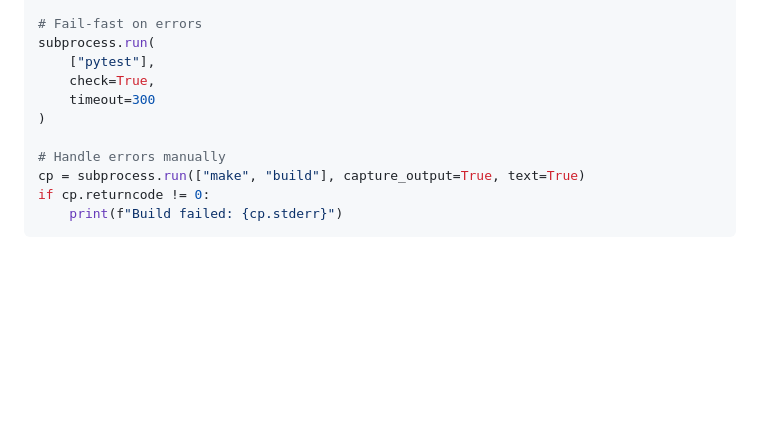
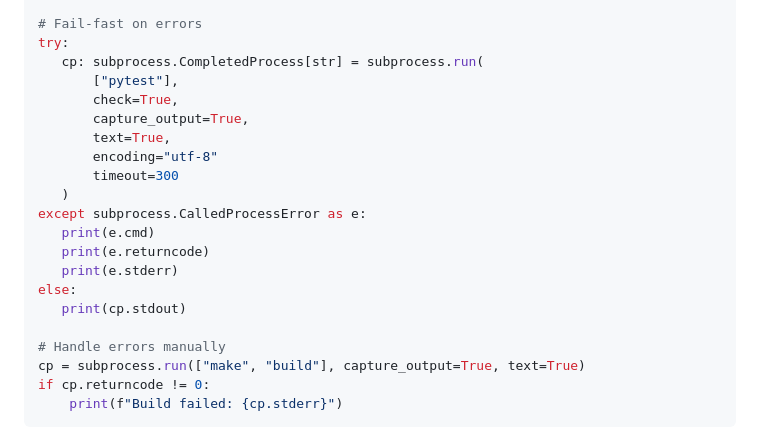
Before and after one commit to christianwhocodes/learn, a Markdown page: learn-python/md/12-subprocess.md, the part around one of its changes. Drawn GitHub-style; blank space fills up the shorter version.

Commit message:
Enhance subprocess usage with error handling
Updated subprocess handling to include error handling and output capture.

```diff
--- a/learn-python/md/12-subprocess.md
+++ b/learn-python/md/12-subprocess.md
@@ -599,11 +600,21 @@ cp = subprocess.run(
 )
 
 # Fail-fast on errors
-subprocess.run(
-    ["pytest"],
-    check=True,
-    timeout=300
-)
+try:
+   cp: subprocess.CompletedProcess[str] = subprocess.run(
+       ["pytest"],
+       check=True,
+       capture_output=True,
+       text=True,
+       encoding="utf-8"
+       timeout=300
+   )
+except subprocess.CalledProcessError as e:
+   print(e.cmd)
+   print(e.returncode)
+   print(e.stderr)
+else:
+   print(cp.stdout)
 
 # Handle errors manually
 cp = subprocess.run(["make", "build"], capture_output=True, text=True)
```
Also changed, not shown: other parts of learn-python/md/12-subprocess.md (+2 -1 lines).
